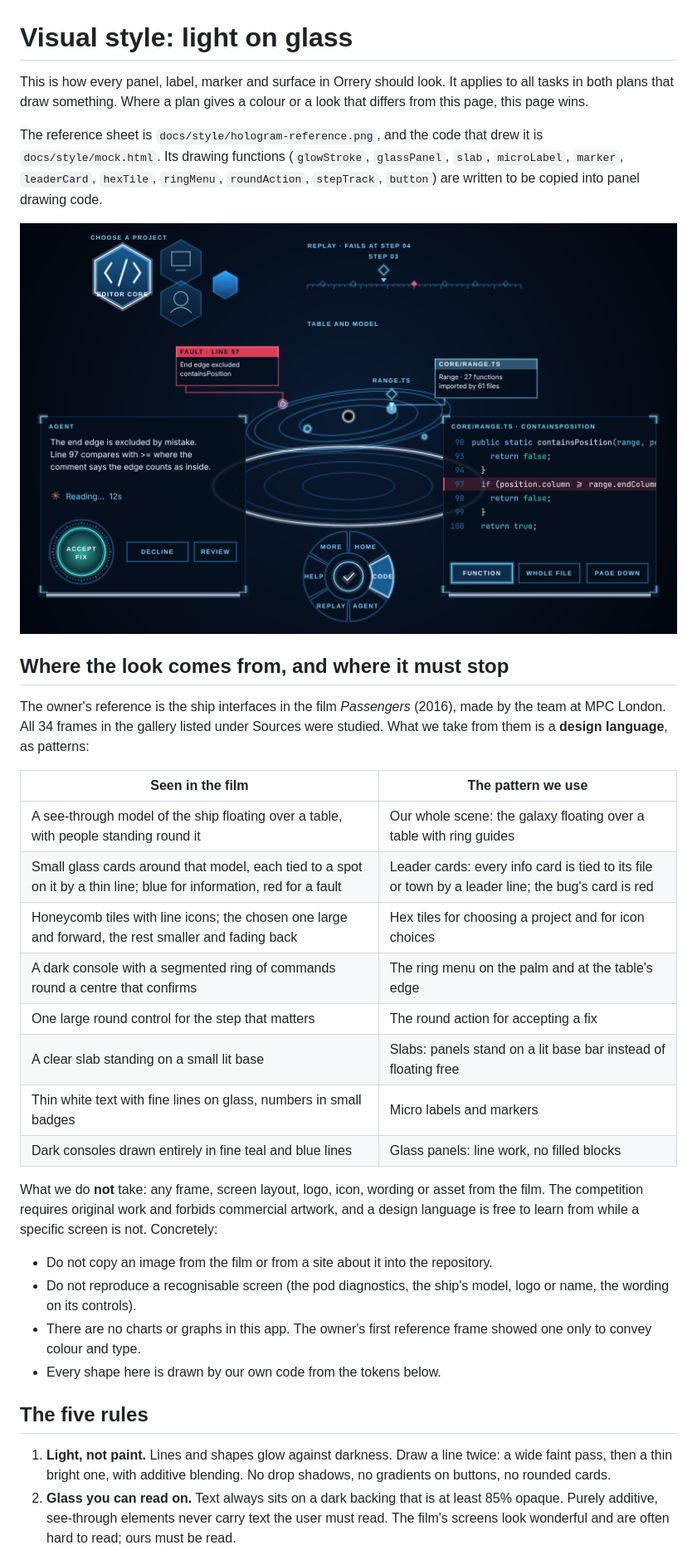
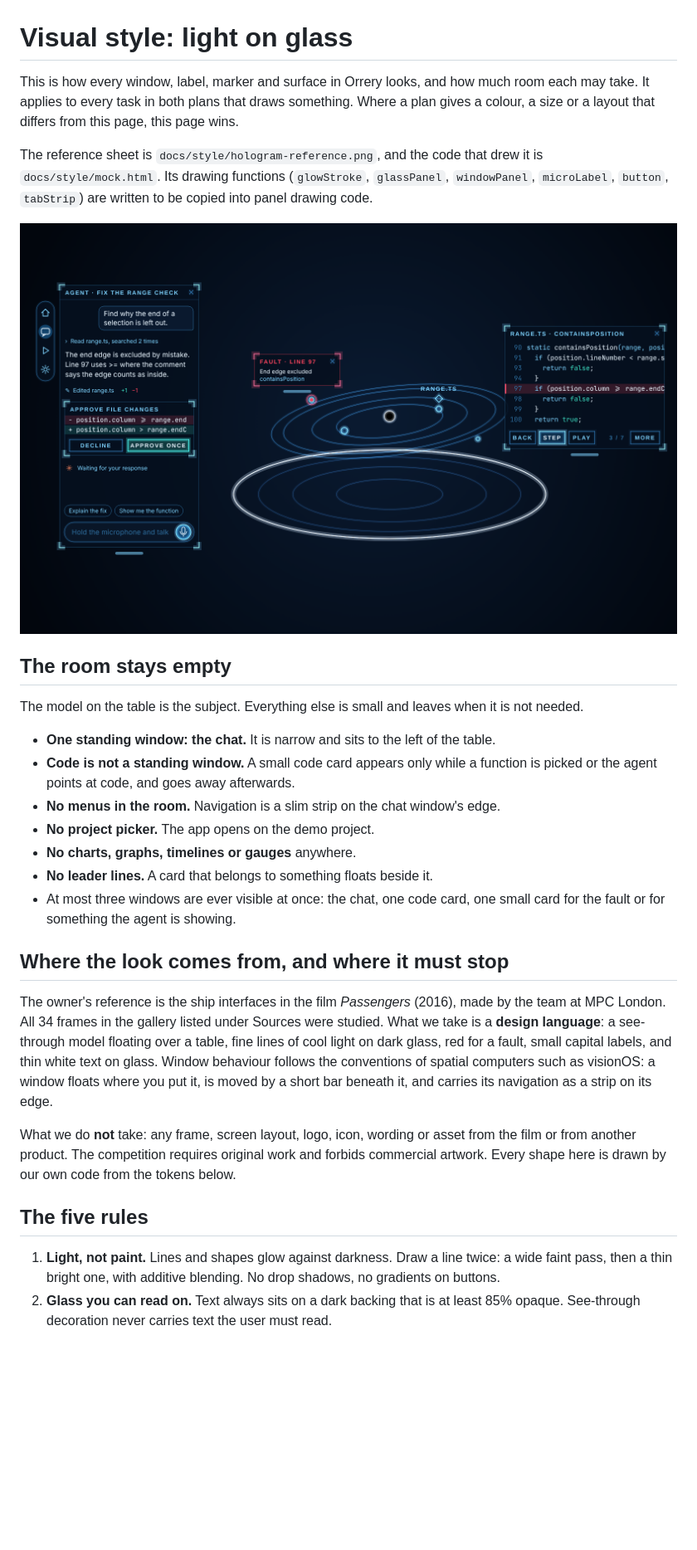
Before and after one commit to nnetraga97/Orrery, a Markdown page: docs/visual-style.md, the part around one of its changes. Shown at 83% size. GitHub-like rendering; pictures changed too: docs/style/hologram-reference.png; blank space fills up the shorter version.

```diff
--- a/docs/visual-style.md
+++ b/docs/visual-style.md
@@ -1,50 +1,49 @@
 # Visual style: light on glass
 
-This is how every panel, label, marker and surface in Orrery should look. It applies to
-all tasks in both plans that draw something. Where a plan gives a colour or a look that
-differs from this page, this page wins.
+This is how every window, label, marker and surface in Orrery looks, and how much room
+each may take. It applies to every task in both plans that draws something. Where a plan
+gives a colour, a size or a layout that differs from this page, this page wins.
 
 The reference sheet is `docs/style/hologram-reference.png`, and the code that drew it is
-`docs/style/mock.html`. Its drawing functions (`glowStroke`, `glassPanel`, `slab`,
-`microLabel`, `marker`, `leaderCard`, `hexTile`, `ringMenu`, `roundAction`, `stepTrack`,
-`button`) are written to be copied into panel drawing code.
+`docs/style/mock.html`. Its drawing functions (`glowStroke`, `glassPanel`, `windowPanel`,
+`microLabel`, `button`, `tabStrip`) are written to be copied into panel drawing code.
 
 ![Reference sheet](style/hologram-reference.png)
+
+## The room stays empty
+
+The model on the table is the subject. Everything else is small and leaves when it is
+not needed.
+
+- **One standing window: the chat.** It is narrow and sits to the left of the table.
+- **Code is not a standing window.** A small code card appears only while a function is
+  picked or the agent points at code, and goes away afterwards.
+- **No menus in the room.** Navigation is a slim strip on the chat window's edge.
+- **No project picker.** The app opens on the demo project.
+- **No charts, graphs, timelines or gauges** anywhere.
+- **No leader lines.** A card that belongs to something floats beside it.
+- At most three windows are ever visible at once: the chat, one code card, one small
+  card for the fault or for something the agent is showing.
 
 ## Where the look comes from, and where it must stop
 
 The owner's reference is the ship interfaces in the film *Passengers* (2016), made by
 the team at MPC London. All 34 frames in the gallery listed under Sources were studied.
-What we take from them is a **design language**, as patterns:
-
-| Seen in the film | The pattern we use |
-| --- | --- |
-| A see-through model of the ship floating over a table, with people standing round it | Our whole scene: the galaxy floating over a table with ring guides |
-| Small glass cards around that model, each tied to a spot on it by a thin line; blue for information, red for a fault | Leader cards: every info card is tied to its file or town by a leader line; the bug's card is red |
-| Honeycomb tiles with line icons; the chosen one large and forward, the rest smaller and fading back | Hex tiles for choosing a project and for icon choices |
-| A dark console with a segmented ring of commands round a centre that confirms | The ring menu on the palm and at the table's edge |
-| One large round control for the step that matters | The round action for accepting a fix |
-| A clear slab standing on a small lit base | Slabs: panels stand on a lit base bar instead of floating free |
-| Thin white text with fine lines on glass, numbers in small badges | Micro labels and markers |
-| Dark consoles drawn entirely in fine teal and blue lines | Glass panels: line work, no filled blocks |
+What we take is a **design language**: a see-through model floating over a table, fine
+lines of cool light on dark glass, red for a fault, small capital labels, and thin white
+text on glass. Window behaviour follows the conventions of spatial computers such as
+visionOS: a window floats where you put it, is moved by a short bar beneath it, and
+carries its navigation as a strip on its edge.
 
 What we do **not** take: any frame, screen layout, logo, icon, wording or asset from the
-film. The competition requires original work and forbids commercial artwork, and a
-design language is free to learn from while a specific screen is not. Concretely:
-
-- Do not copy an image from the film or from a site about it into the repository.
-- Do not reproduce a recognisable screen (the pod diagnostics, the ship's model, logo
-  or name, the wording on its controls).
-- There are no charts or graphs in this app. The owner's first reference frame showed
-  one only to convey colour and type.
-- Every shape here is drawn by our own code from the tokens below.
+film or from another product. The competition requires original work and forbids
+commercial artwork. Every shape here is drawn by our own code from the tokens below.
 
 ## The five rules
 
 1. **Light, not paint.** Lines and shapes glow against darkness. Draw a line twice: a
    wide faint pass, then a thin bright one, with additive blending. No drop shadows, no
-   gradients on buttons, no rounded cards.
+   gradients on buttons.
 2. **Glass you can read on.** Text always sits on a dark backing that is at least 85%
-   opaque. Purely additive, see-through elements never carry text the user must read.
-   The film's screens look wonderful and are often hard to read; ours must be read.
+   opaque. See-through decoration never carries text the user must read.
 3. **Cool is information, red is a fault.** Blues and white for everything normal. Red
```
Also changed, not shown: other parts of docs/visual-style.md (+83 -77 lines), docs/design.md (+16 -0 lines), docs/plans/changes-after-review.md (added, +59 -0 lines), 1 other file.
